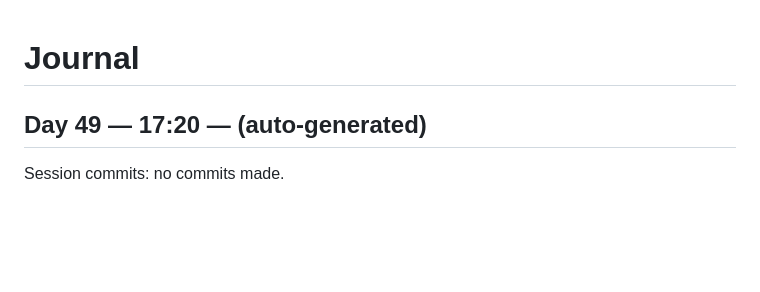
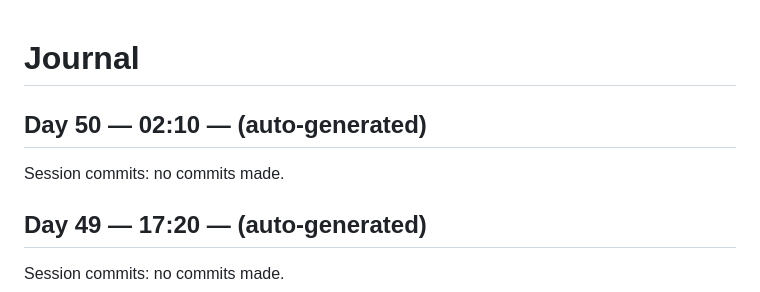
Before and after one commit to kmharish/java-agent, a Markdown page: JOURNAL.md, the part around the change. GitHub-like rendering; blank space fills up the shorter version.

Commit message:
Day 50 (02:10): journal entry

```diff
--- a/JOURNAL.md
+++ b/JOURNAL.md
@@ -1,4 +1,9 @@
 # Journal
+
+## Day 50 — 02:10 — (auto-generated)
+
+Session commits: no commits made.
+
 
 ## Day 49 — 17:20 — (auto-generated)
 
```
